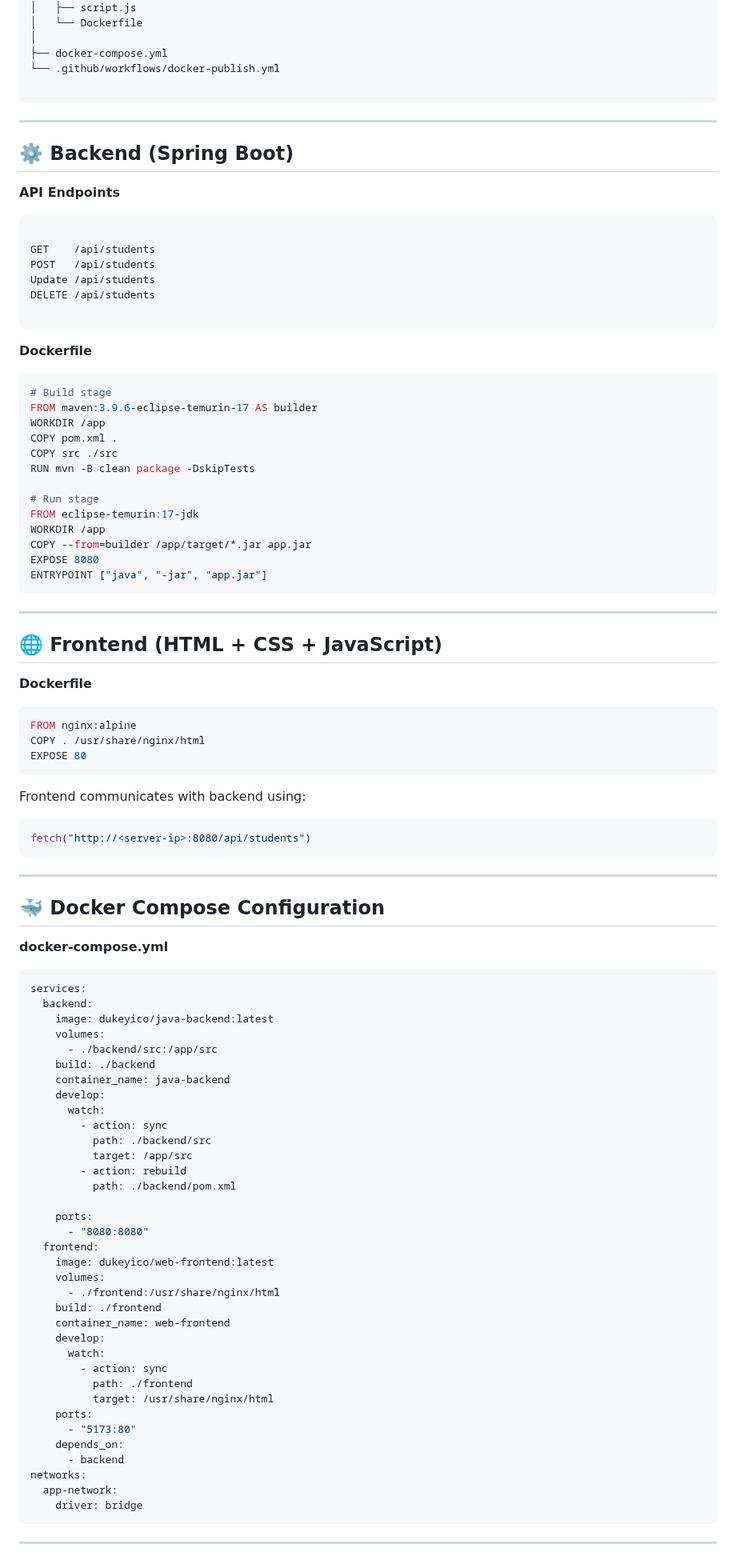
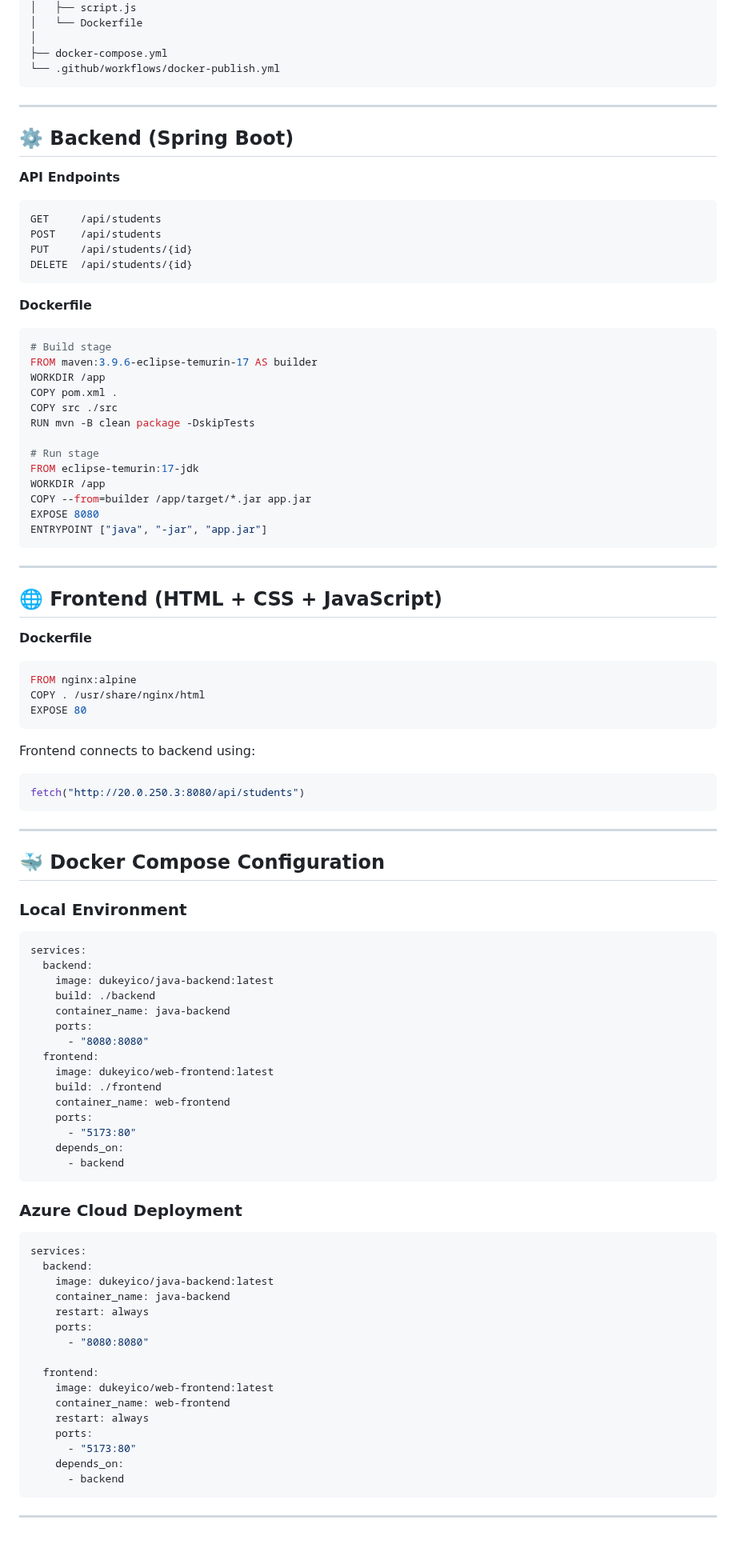
Before and after one commit to dukeyico/docker-project, a Markdown page: README.md, the part around one of its changes. Shown at 80% size. Drawn GitHub-style.

`````diff
--- a/README.md
+++ b/README.md
@@ -50,7 +50,6 @@ docker-project/
 │
 ├── docker-compose.yml
 └── .github/workflows/docker-publish.yml
-
 ```
 
 ---
@@ -58,16 +57,16 @@ docker-project/
 ## ⚙️ Backend (Spring Boot)
 
 **API Endpoints**
+
+```
+GET     /api/students
+POST    /api/students
+PUT     /api/students/{id}
+DELETE  /api/students/{id}
 ```
 
-GET    /api/students
-POST   /api/students
-Update /api/students
-DELETE /api/students
+**Dockerfile**
 
-````
-
-**Dockerfile**
 ```dockerfile
 # Build stage
 FROM maven:3.9.6-eclipse-temurin-17 AS builder
@@ -82,7 +81,7 @@ WORKDIR /app
 COPY --from=builder /app/target/*.jar app.jar
 EXPOSE 8080
 ENTRYPOINT ["java", "-jar", "app.jar"]
-````
+```
 
 ---
 
@@ -96,54 +95,56 @@ COPY . /usr/share/nginx/html
 EXPOSE 80
 ```
 
-Frontend communicates with backend using:
+Frontend connects to backend using:
 
 ```javascript
-fetch("http://<server-ip>:8080/api/students")
+fetch("http://20.0.250.3:8080/api/students")
 ```
 
 ---
 
 ## 🐳 Docker Compose Configuration
 
-**docker-compose.yml**
+### Local Environment
 
 ```yaml
 services:
   backend:
     image: dukeyico/java-backend:latest
-    volumes:
-      - ./backend/src:/app/src
     build: ./backend
     container_name: java-backend
-    develop:
-      watch:
-        - action: sync
-          path: ./backend/src
-          target: /app/src
-        - action: rebuild
-          path: ./backend/pom.xml
-
     ports:
       - "8080:8080"
   frontend:
     image: dukeyico/web-frontend:latest
-    volumes:
-      - ./frontend:/usr/share/nginx/html
     build: ./frontend
     container_name: web-frontend
-    develop:
-      watch:
-        - action: sync
-          path: ./frontend
-          target: /usr/share/nginx/html
     ports:
       - "5173:80"
     depends_on:
       - backend
-networks:
-  app-network:
-    driver: bridge
 ```
+
+### Azure Cloud Deployment
+
+```yaml
+services:
+  backend:
+    image: dukeyico/java-backend:latest
+    container_name: java-backend
+    restart: always
+    ports:
+      - "8080:8080"
+
+  frontend:
+    image: dukeyico/web-frontend:latest
+    container_name: web-frontend
+    restart: always
+    ports:
+      - "5173:80"
+    depends_on:
+      - backend
+```
+
 ---
 
`````
Also changed, not shown: other parts of README.md (+128 -105 lines).
